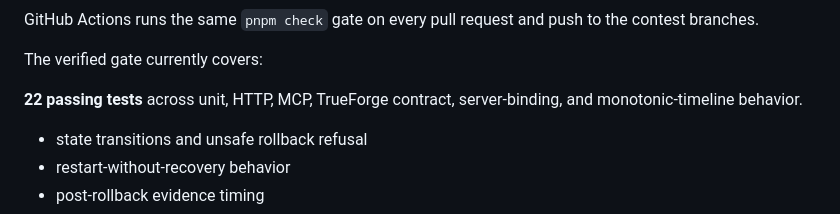
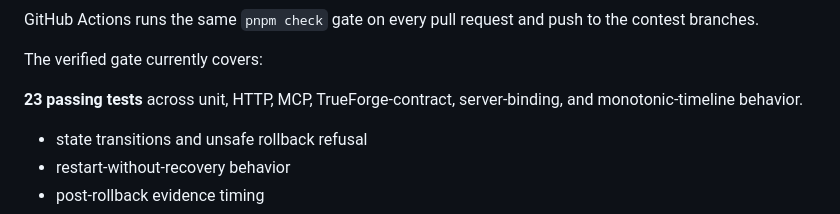
Before and after one commit to charannyk06/failsafe-trueforge, a Markdown page: README.md, the part around the change. Rendered like a GitHub page.

Commit message:
docs: update verified test gate

```diff
--- a/README.md
+++ b/README.md
@@ -215,7 +215,7 @@ GitHub Actions runs the same `pnpm check` gate on every pull request and push to
 
 The verified gate currently covers:
 
-**22 passing tests** across unit, HTTP, MCP, TrueForge contract, server-binding, and monotonic-timeline behavior.
+**23 passing tests** across unit, HTTP, MCP, TrueForge-contract, server-binding, and monotonic-timeline behavior.
 
 - state transitions and unsafe rollback refusal
 - restart-without-recovery behavior
```
